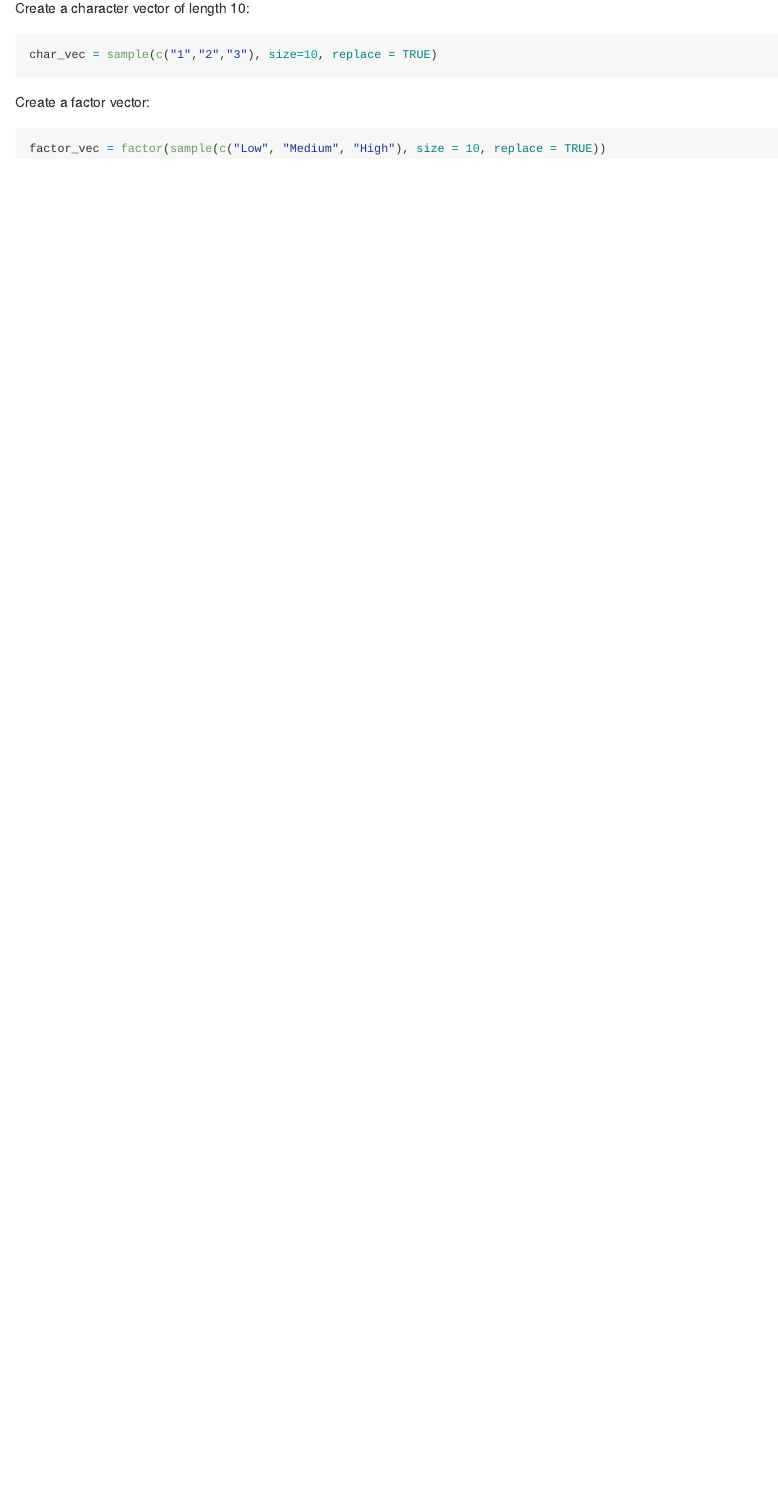
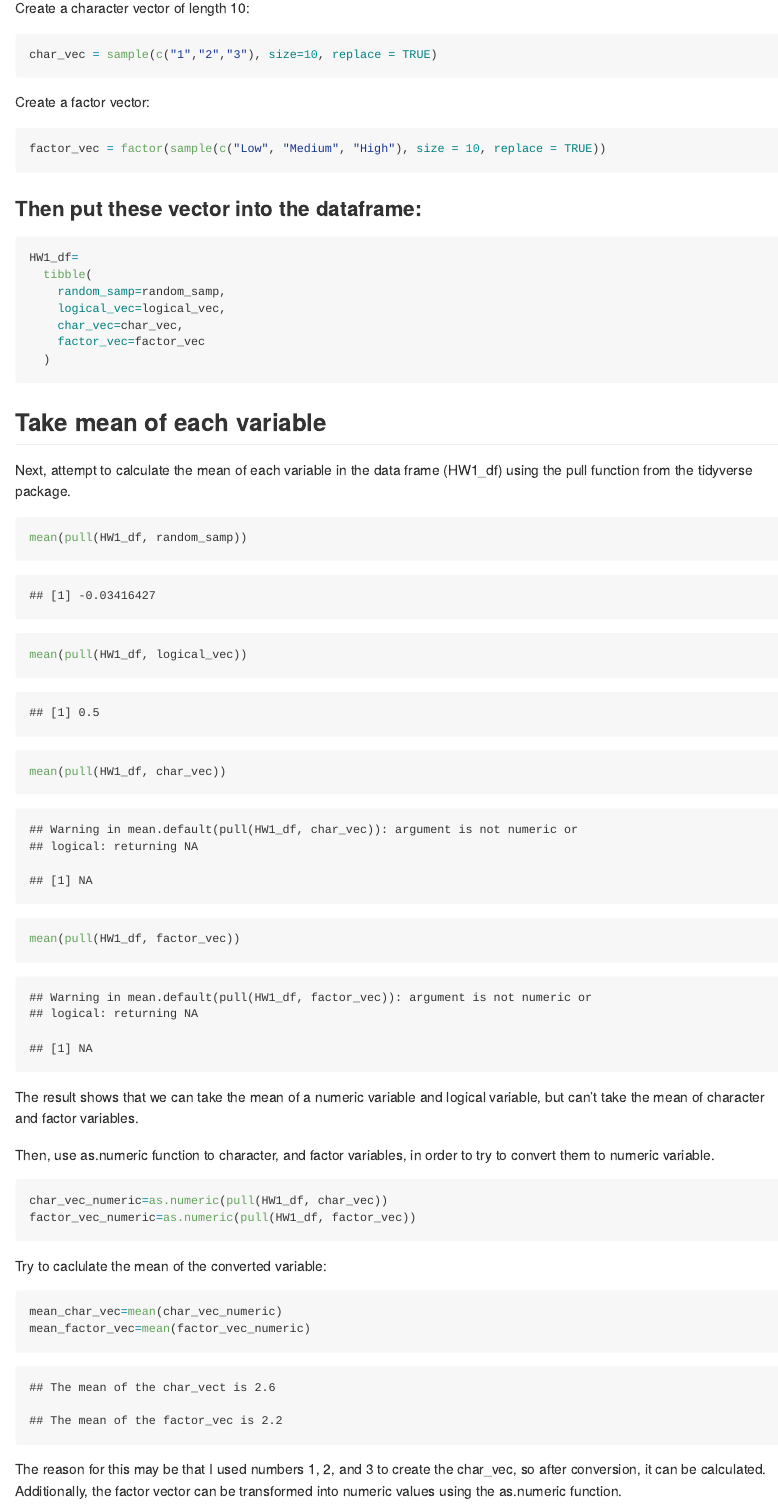
Before and after one commit to ELisajava/p8105_hw1_jz3900, an R Markdown document (p8105_hw_jz3900.Rmd): the page in a window 1100 px wide, from 2850 px down. The pictures show the output file p8105_hw_jz3900.md that the author committed with the source, drawn offline in the style of GitHub.

Commit message:
Attempt to calculate the mean of each variable in the data frame

````diff
--- a/p8105_hw_jz3900.Rmd
+++ b/p8105_hw_jz3900.Rmd
@@ -93,3 +93,42 @@ Create a factor vector:
 ```{r}
 factor_vec = factor(sample(c("Low", "Medium", "High"), size = 10, replace = TRUE))
 ```
+
+### Then put these vector into the dataframe:
+```{r}
+HW1_df=
+  tibble(
+    random_samp=random_samp,
+    logical_vec=logical_vec,
+    char_vec=char_vec,
+    factor_vec=factor_vec
+  )
+```
+
+## Take mean of each variable
+Next, attempt to calculate the mean of each variable in the data frame (HW1_df) using the pull function from the tidyverse package.
+```{r mean_pull}
+mean(pull(HW1_df, random_samp))
+mean(pull(HW1_df, logical_vec))
+mean(pull(HW1_df, char_vec))
+mean(pull(HW1_df, factor_vec))
+```
+
+The result shows that we can take the mean of a numeric variable and logical variable, but can't take the mean of character and factor variables.
+
+Then, use as.numeric function to character, and factor variables, in order to try to convert them to numeric variable.
+```{r}
+char_vec_numeric=as.numeric(pull(HW1_df, char_vec))
+factor_vec_numeric=as.numeric(pull(HW1_df, factor_vec))
+```
+Try to caclulate the mean of the converted variable:
+```{r}
+mean_char_vec=mean(char_vec_numeric)
+mean_factor_vec=mean(factor_vec_numeric)
+```
+```{r, echo=FALSE}
+cat("The mean of the char_vect is", mean_char_vec)
+cat("The mean of the factor_vec is", mean_factor_vec)
+```
+
+The reason for this may be that I used numbers 1, 2, and 3 to create the char_vec, so after conversion, it can be calculated. Additionally, the factor vector can be transformed into numeric values using the as.numeric function.
````
Also changed, not shown: p8105_hw_jz3900.md.
